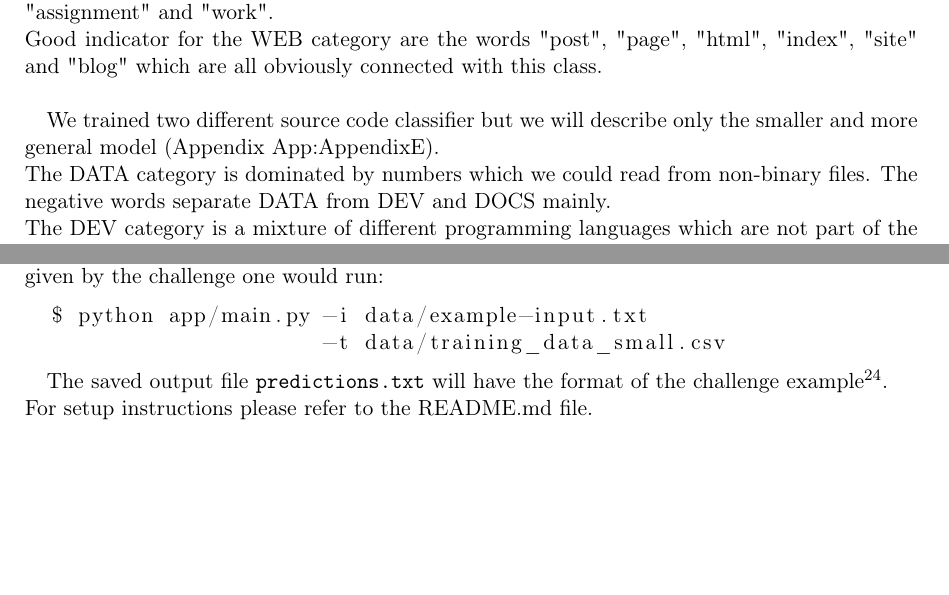
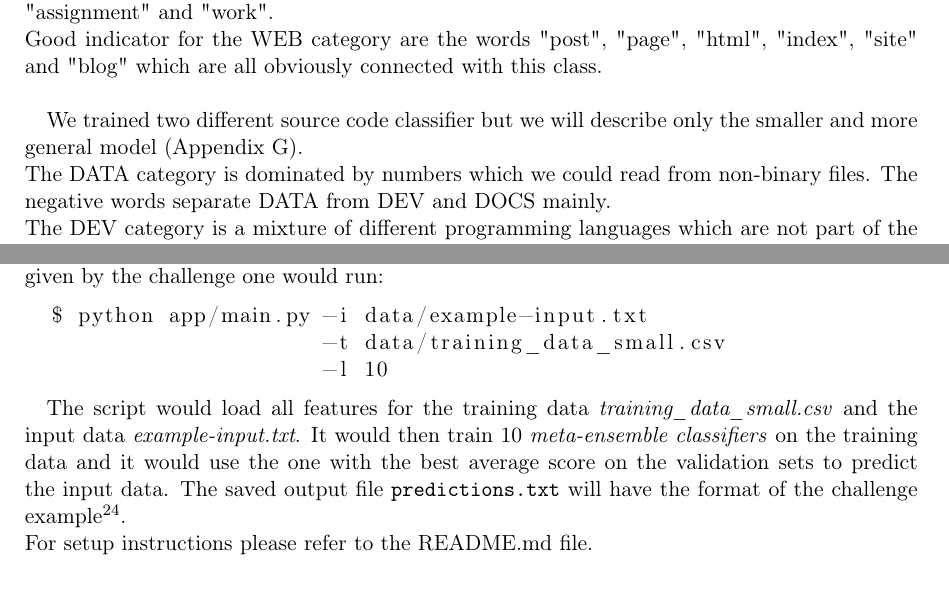
Before and after one commit to WGierke/git_better, a LaTeX document (documentation/documentation.tex): two parts of pages 12 and 14 of 55, joined at a grey line, cut so that both start at the same text, the shorter picture padded with empty space. Compiled offline with pdfLaTeX; an older LaTeX class or package is replaced by its successor.

Commit message:
add loop parameter

```diff
--- a/documentation/documentation.tex
+++ b/documentation/documentation.tex
@@ -347,7 +347,7 @@ Almost all of the first eleven positive words are very logical for the EDU categ
 The HW category on ther other side has very special words for its domain like "solution", "assignment" and "work".\\
 Good indicator for the WEB category are the words "post", "page", "html", "index", "site" and "blog" which are all obviously connected with this class.\\
 
-We trained two different source code classifier but we will describe only the smaller and more general model (Appendix App:AppendixE).\\
+We trained two different source code classifier but we will describe only the smaller and more general model (Appendix \ref{App:AppendixE}).\\
 The DATA category is dominated by numbers which we could read from non-binary files.
 The negative words separate DATA from DEV and DOCS mainly.\\
 The DEV category is a mixture of different programming languages which are not part of the WEB category.
@@ -426,8 +426,11 @@ As an example, to classify the example data given by the challenge using the tra
 \begin{lstlisting}[language=bash]
   $ python app/main.py -i data/example-input.txt
                        -t data/training_data_small.csv
+                       -l 10
 \end{lstlisting}
 
+The script would load all features for the training data \textit{training\_data\_small.csv} and the input data \textit{example-input.txt}.
+It would then train 10 \textit{meta-ensemble classifiers} on the training data and it would use the one with the best average score on the validation sets to predict the input data.
 The saved output file \texttt{predictions.txt} will have the format of the challenge example\footnote{https://github.com/InformatiCup/InformatiCup2017/blob/master/example-output}.\\
 For setup instructions please refer to the README.md file.
 
```
